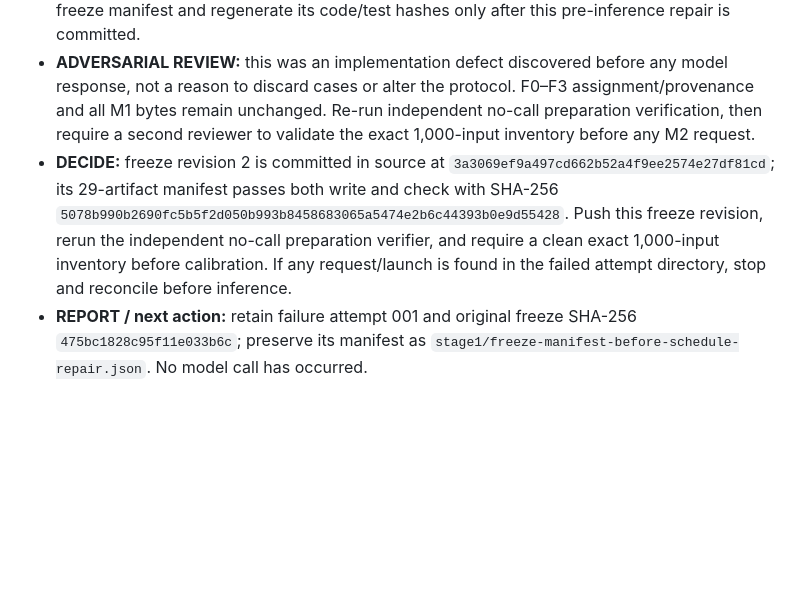
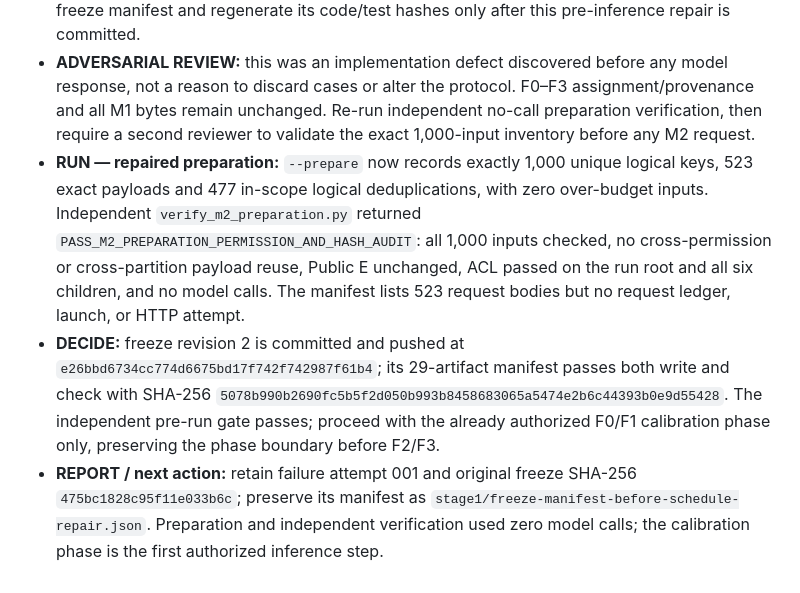
Before and after one commit to Bubblevan/colluscope, a Markdown page: docs/ITERATION_LOG.md, the part around the change. Drawn GitHub-style; blank space fills up the shorter version.

Commit message:
M2: record passing independent preparation audit

```diff
--- a/docs/ITERATION_LOG.md
+++ b/docs/ITERATION_LOG.md
@@ -475,5 +475,6 @@
 - **RUN — preserved failure:** first `--prepare` exited 1 with `M2 frozen schedule must contain exactly 1,000 unique logical evaluations`. The cause was a second explicit `structured_without_findings` append after that view was already in the frozen five-view tuple. The failure log and exit code are retained under `runs/m2/one-shot-20261019/stage1/preparation-command.*`; the hash-bound failure summary confirms zero request bodies, ledger rows, launches, and HTTP attempts. Focused suite after repair: **14 passed**; full offline suite: **226 passed, 1 skipped**.
 - **IMPLEMENT:** removed the duplicate append and routed preparation through a deterministic schedule helper tested against all 1,000 unique tuples. The five views, permission profiles, prompts, model/runtime, labels, cap, and split definitions are unchanged. Preserve the initial freeze manifest and regenerate its code/test hashes only after this pre-inference repair is committed.
 - **ADVERSARIAL REVIEW:** this was an implementation defect discovered before any model response, not a reason to discard cases or alter the protocol. F0–F3 assignment/provenance and all M1 bytes remain unchanged. Re-run independent no-call preparation verification, then require a second reviewer to validate the exact 1,000-input inventory before any M2 request.
-- **DECIDE:** freeze revision 2 is committed in source at `3a3069ef9a497cd662b52a4f9ee2574e27df81cd`; its 29-artifact manifest passes both write and check with SHA-256 `5078b990b2690fc5b5f2d050b993b8458683065a5474e2b6c44393b0e9d55428`. Push this freeze revision, rerun the independent no-call preparation verifier, and require a clean exact 1,000-input inventory before calibration. If any request/launch is found in the failed attempt directory, stop and reconcile before inference.
-- **REPORT / next action:** retain failure attempt 001 and original freeze SHA-256 `475bc1828c95f11e033b6c`; preserve its manifest as `stage1/freeze-manifest-before-schedule-repair.json`. No model call has occurred.
+- **RUN — repaired preparation:** `--prepare` now records exactly 1,000 unique logical keys, 523 exact payloads and 477 in-scope logical deduplications, with zero over-budget inputs. Independent `verify_m2_preparation.py` returned `PASS_M2_PREPARATION_PERMISSION_AND_HASH_AUDIT`: all 1,000 inputs checked, no cross-permission or cross-partition payload reuse, Public E unchanged, ACL passed on the run root and all six children, and no model calls. The manifest lists 523 request bodies but no request ledger, launch, or HTTP attempt.
+- **DECIDE:** freeze revision 2 is committed and pushed at `e26bbd6734cc774d6675bd17f742f742987f61b4`; its 29-artifact manifest passes both write and check with SHA-256 `5078b990b2690fc5b5f2d050b993b8458683065a5474e2b6c44393b0e9d55428`. The independent pre-run gate passes; proceed with the already authorized F0/F1 calibration phase only, preserving the phase boundary before F2/F3.
+- **REPORT / next action:** retain failure attempt 001 and original freeze SHA-256 `475bc1828c95f11e033b6c`; preserve its manifest as `stage1/freeze-manifest-before-schedule-repair.json`. Preparation and independent verification used zero model calls; the calibration phase is the first authorized inference step.
```
Also changed, not shown: docs/RESEARCH_RISK_REGISTER.md (+1 -1 lines).
